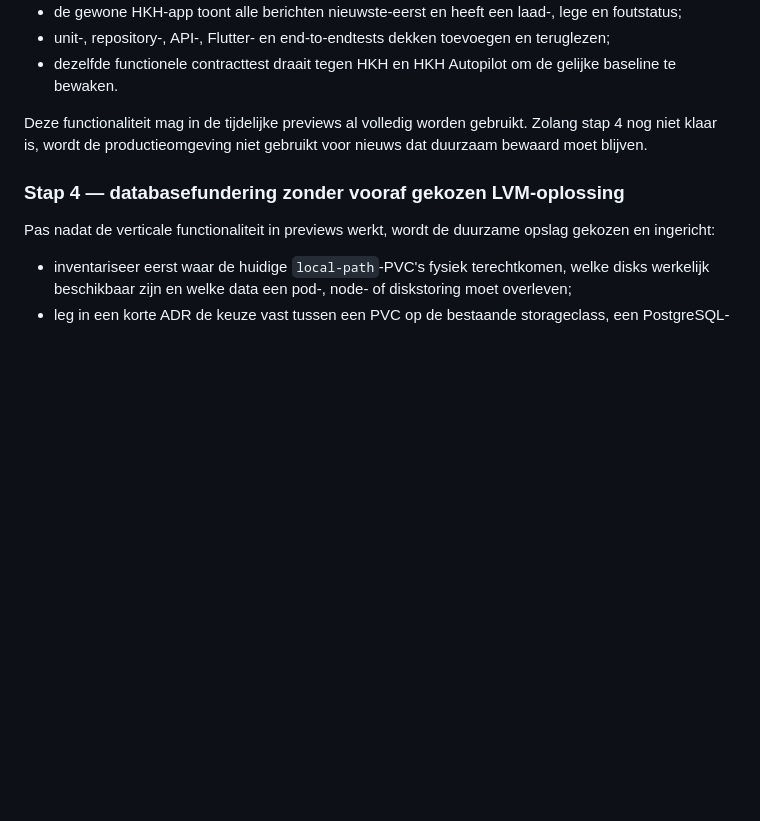
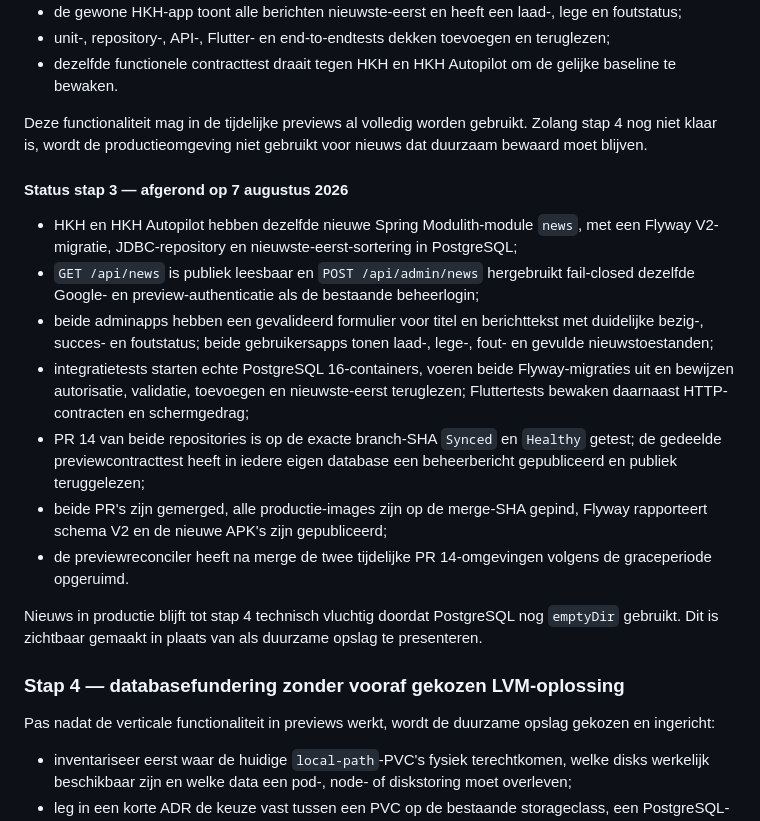
Before and after one commit to robbertvdzon/product-factory, a Markdown page: docs/stappenplan.md, the part around the change. Rendered like a GitHub page; blank space fills up the shorter version.

Commit message:
docs: mark phase 3 step 3 complete

```diff
--- a/docs/stappenplan.md
+++ b/docs/stappenplan.md
@@ -616,6 +616,29 @@ Deze functionaliteit mag in de tijdelijke previews al volledig worden gebruikt.
 niet klaar is, wordt de productieomgeving niet gebruikt voor nieuws dat duurzaam bewaard moet
 blijven.
 
+#### Status stap 3 — afgerond op 7 augustus 2026
+
+- HKH en HKH Autopilot hebben dezelfde nieuwe Spring Modulith-module `news`, met een Flyway
+  V2-migratie, JDBC-repository en nieuwste-eerst-sortering in PostgreSQL;
+- `GET /api/news` is publiek leesbaar en `POST /api/admin/news` hergebruikt fail-closed dezelfde
+  Google- en preview-authenticatie als de bestaande beheerlogin;
+- beide adminapps hebben een gevalideerd formulier voor titel en berichttekst met duidelijke
+  bezig-, succes- en foutstatus; beide gebruikersapps tonen laad-, lege-, fout- en gevulde
+  nieuwstoestanden;
+- integratietests starten echte PostgreSQL 16-containers, voeren beide Flyway-migraties uit en
+  bewijzen autorisatie, validatie, toevoegen en nieuwste-eerst teruglezen; Fluttertests bewaken
+  daarnaast HTTP-contracten en schermgedrag;
+- PR 14 van beide repositories is op de exacte branch-SHA `Synced` en `Healthy` getest; de gedeelde
+  previewcontracttest heeft in iedere eigen database een beheerbericht gepubliceerd en publiek
+  teruggelezen;
+- beide PR's zijn gemerged, alle productie-images zijn op de merge-SHA gepind, Flyway rapporteert
+  schema V2 en de nieuwe APK's zijn gepubliceerd;
+- de previewreconciler heeft na merge de twee tijdelijke PR 14-omgevingen volgens de graceperiode
+  opgeruimd.
+
+Nieuws in productie blijft tot stap 4 technisch vluchtig doordat PostgreSQL nog `emptyDir` gebruikt.
+Dit is zichtbaar gemaakt in plaats van als duurzame opslag te presenteren.
+
 ### Stap 4 — databasefundering zonder vooraf gekozen LVM-oplossing
 
 Pas nadat de verticale functionaliteit in previews werkt, wordt de duurzame opslag gekozen en
```
